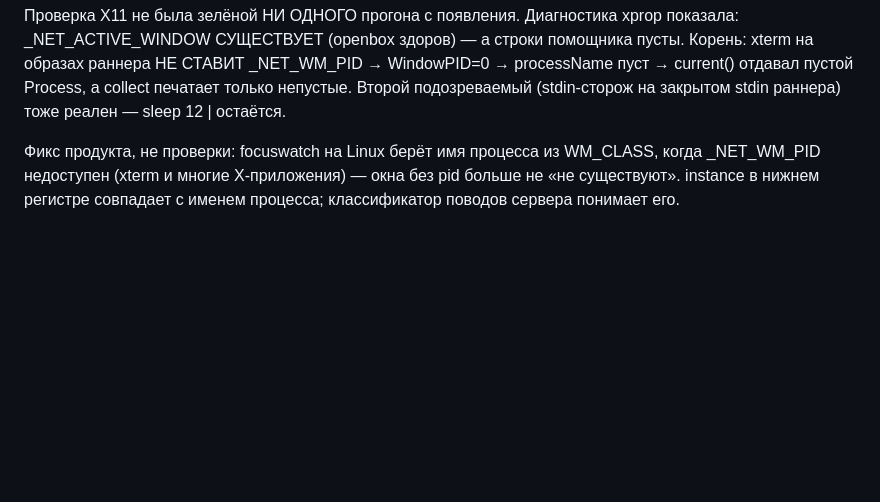
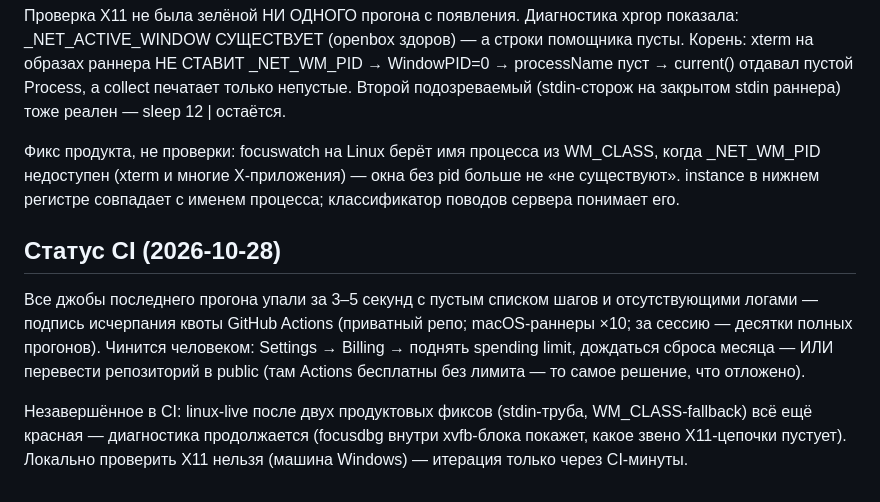
Before and after one commit to LeviTankTV/Friend, a Markdown page: PLAN.md, the part around the change. Drawn GitHub-style; blank space fills up the shorter version.

Commit message:
PLAN: статус CI — квота Actions исчерпана (приватный репо + macOS ×10; джобы падают до старта, пустые шаги, логи отсутствуют); linux-live осталась красной после двух продуктовых фиксов — итерация диагностики (focusdbg в xvfb-блоке) ждёт минут

```diff
--- a/PLAN.md
+++ b/PLAN.md
@@ -1330,3 +1330,17 @@ collect печатает только непустые. Второй подоз
 WM_CLASS, когда _NET_WM_PID недоступен (xterm и многие X-приложения) —
 окна без pid больше не «не существуют». instance в нижнем регистре
 совпадает с именем процесса; классификатор поводов сервера понимает его.
+
+## Статус CI (2026-10-28)
+
+Все джобы последнего прогона упали за 3–5 секунд с пустым списком шагов и
+отсутствующими логами — подпись исчерпания квоты GitHub Actions (приватный
+репо; macOS-раннеры ×10; за сессию — десятки полных прогонов). Чинится
+человеком: Settings → Billing → поднять spending limit, дождаться сброса
+месяца — ИЛИ перевести репозиторий в public (там Actions бесплатны без
+лимита — то самое решение, что отложено).
+
+Незавершённое в CI: linux-live после двух продуктовых фиксов (stdin-труба,
+WM_CLASS-fallback) всё ещё красная — диагностика продолжается (focusdbg
+внутри xvfb-блока покажет, какое звено X11-цепочки пустует). Локально
+проверить X11 нельзя (машина Windows) — итерация только через CI-минуты.
```
